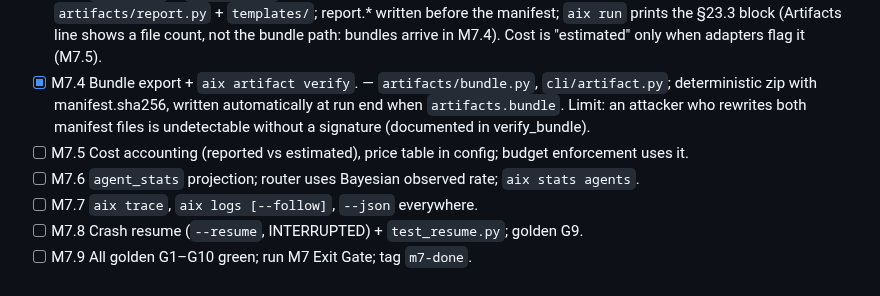
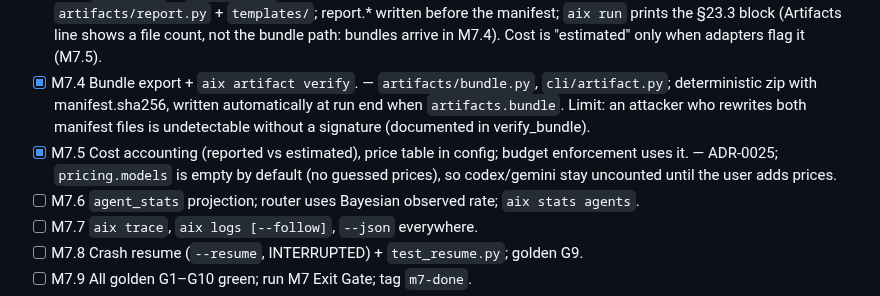
Before and after one commit to tanmoy162111/AIX, a Markdown page: docs/playbook/PROGRESS.md, the part around the change. Rendered like a GitHub page.

Commit message:
docs(progress): tick M7.5
Co-Authored-By: Claude Sonnet 5 <noreply@anthropic.com>

```diff
--- a/docs/playbook/PROGRESS.md
+++ b/docs/playbook/PROGRESS.md
@@ -106,7 +106,7 @@ PLAYBOOK §30 Exit Gate passes and `git tag m<N>-done` exists.
 - [x] M7.2 Standard artifacts (plan, patches, verification, decision-log, agent-trace, manifest). — `artifacts/standard.py`; written at COMPLETED/FAILED/CANCELLED (not while waiting_approval). Also captures prompts, streams and raw verification files. `report.*` joins before the manifest in M7.3. Legacy single-agent `--agent` path does not write artifacts yet. `artifact.created` events now follow the terminal run event.
 - [x] M7.3 `report.md` + `report.html` (jinja2, deterministic) + snapshot tests; §23.3 summary on stdout. — `artifacts/report.py` + `templates/`; report.* written before the manifest; `aix run` prints the §23.3 block (Artifacts line shows a file count, not the bundle path: bundles arrive in M7.4). Cost is "estimated" only when adapters flag it (M7.5).
 - [x] M7.4 Bundle export + `aix artifact verify`. — `artifacts/bundle.py`, `cli/artifact.py`; deterministic zip with manifest.sha256, written automatically at run end when `artifacts.bundle`. Limit: an attacker who rewrites both manifest files is undetectable without a signature (documented in verify_bundle).
-- [ ] M7.5 Cost accounting (reported vs estimated), price table in config; budget enforcement uses it.
+- [x] M7.5 Cost accounting (reported vs estimated), price table in config; budget enforcement uses it. — ADR-0025; `pricing.models` is empty by default (no guessed prices), so codex/gemini stay uncounted until the user adds prices.
 - [ ] M7.6 `agent_stats` projection; router uses Bayesian observed rate; `aix stats agents`.
 - [ ] M7.7 `aix trace`, `aix logs [--follow]`, `--json` everywhere.
 - [ ] M7.8 Crash resume (`--resume`, INTERRUPTED) + `test_resume.py`; golden G9.
```
